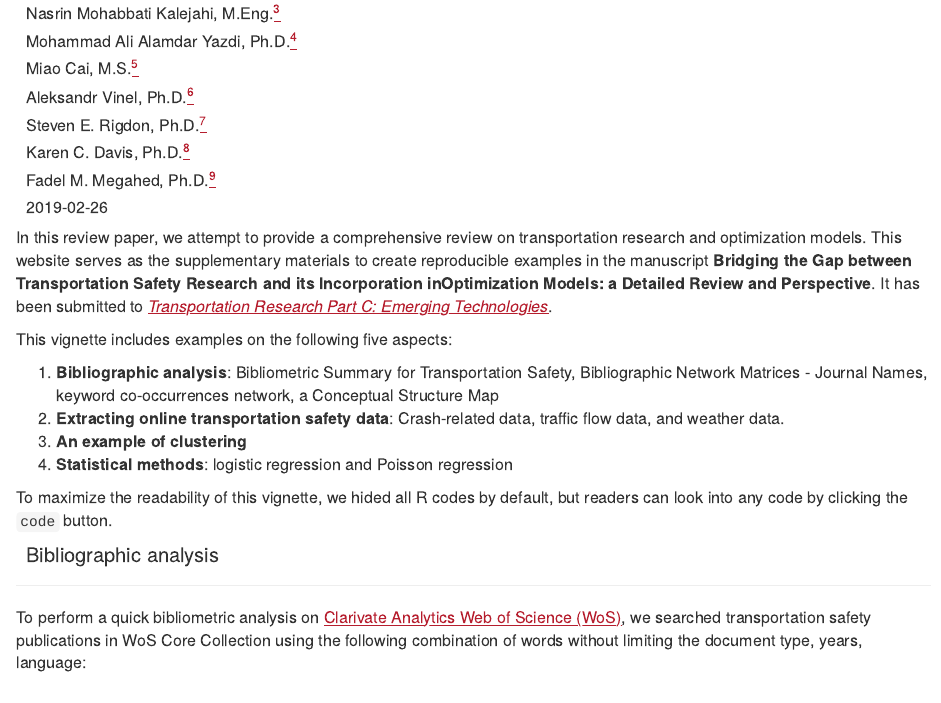
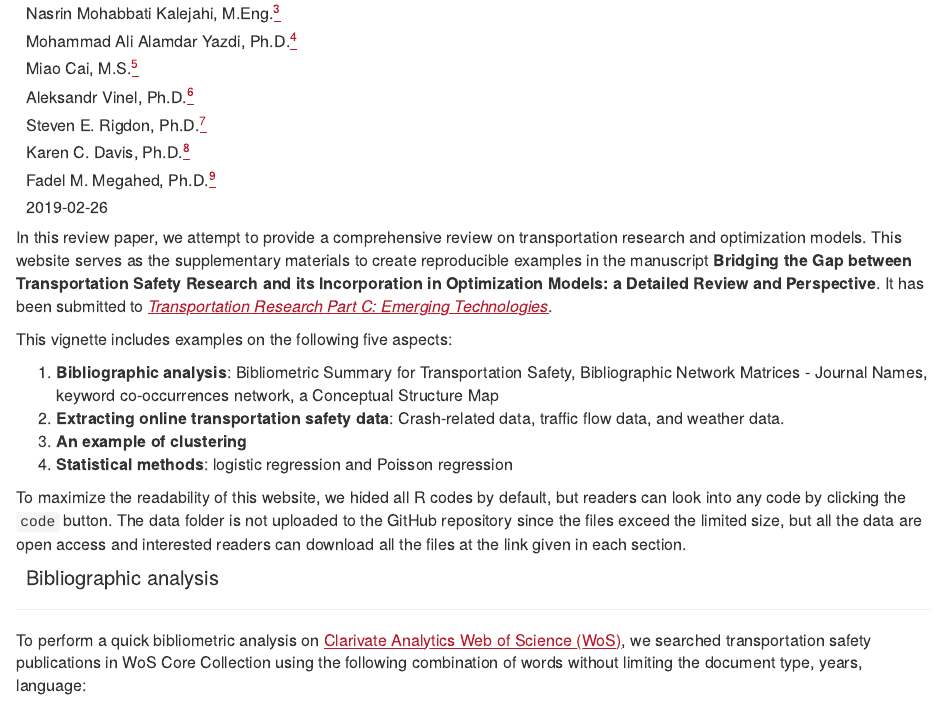
Before and after one commit to caimiao0714/TrafficSafetyReviewRmarkdown, an R Markdown document (Getting traffic safety data from online resource.Rmd): the page in a window 1100 px wide, from 100 px down. Rendered offline with R 4.5, knitr and Pandoc, with nearby package versions; drawn as R Markdown's standard HTML page in place of the format the file asks for; some code elsewhere in the file could not run offline.

Commit message:
v1.1 update README

````diff
--- a/Getting traffic safety data from online resource.Rmd
+++ b/Getting traffic safety data from online resource.Rmd
@@ -95,7 +95,7 @@ pacman::p_load(
   ClusterR, RColorBrewer, rmdformats, ggcal, gtools)
 ```
 
-In this review paper, we attempt to provide a comprehensive review on transportation research and optimization models. This website serves as the supplementary materials to create reproducible examples in the manuscript **Bridging the Gap between Transportation Safety Research and its Incorporation inOptimization Models: a Detailed Review and Perspective**. It has been submitted to _[Transportation Research Part C: Emerging Technologies](https://www.journals.elsevier.com/transportation-research-part-c-emerging-technologies)_.
+In this review paper, we attempt to provide a comprehensive review on transportation research and optimization models. This website serves as the supplementary materials to create reproducible examples in the manuscript **Bridging the Gap between Transportation Safety Research and its Incorporation in Optimization Models: a Detailed Review and Perspective**. It has been submitted to _[Transportation Research Part C: Emerging Technologies](https://www.journals.elsevier.com/transportation-research-part-c-emerging-technologies)_.
 
 This vignette includes examples on the following five aspects:
 
@@ -104,7 +104,7 @@ This vignette includes examples on the following five aspects:
 3. **An example of clustering**
 4. **Statistical methods**: logistic regression and Poisson regression
 
-To maximize the readability of this vignette, we hided all R codes by default, but readers can look into any code by clicking the `code` button.
+To maximize the readability of this website, we hided all R codes by default, but readers can look into any code by clicking the `code` button. The data folder is not uploaded to the GitHub repository since the files exceed the limited size, but all the data are open access and interested readers can download all the files at the link given in each section.
 
 
 
````
Also changed, not shown: README.md.
